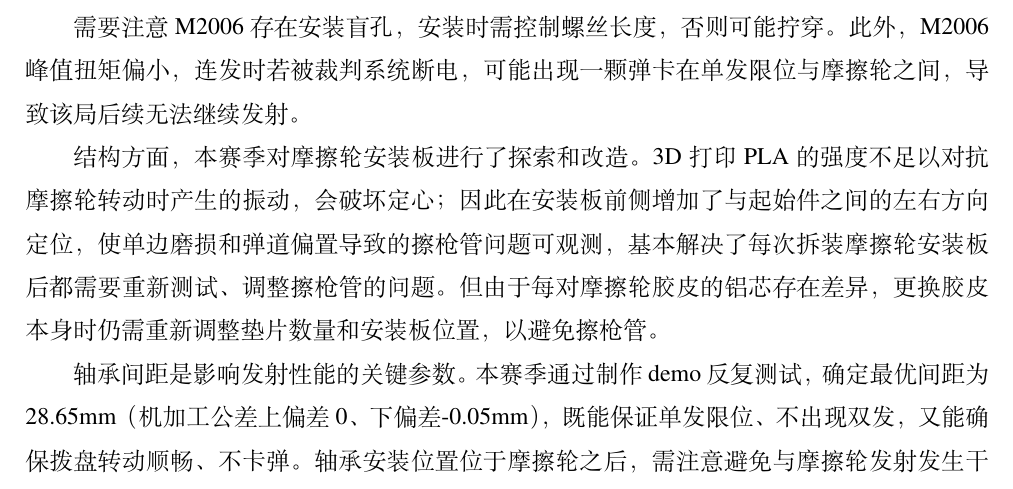
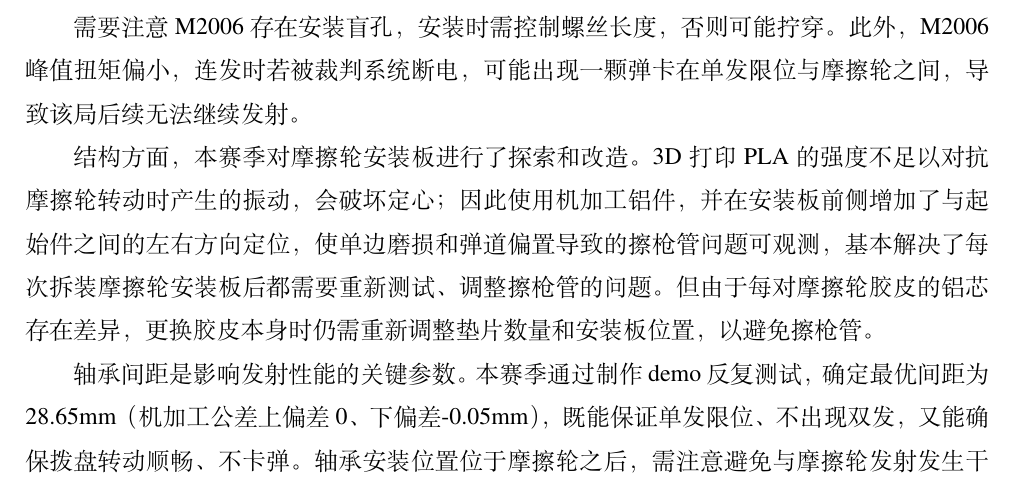
Before and after one commit to Flagwill/rm.technical_solution.drone2026, a LaTeX thesis (main.tex, which reads tex/4_详细设计/1_机械结构设计.tex): part of page 30 of 66, cut so that both start at the same text. Compiled offline with XeLaTeX; a missing font is replaced by an installed copy or a similar font.

Commit message:
修改机械结构发射机构

```diff
--- a/tex/4_详细设计/1_机械结构设计.tex
+++ b/tex/4_详细设计/1_机械结构设计.tex
@@ -237,7 +237,7 @@ Pitch轴采用四边形连杆传动，实现电机偏置，为连杆、起始件
 
 需要注意M2006存在安装盲孔，安装时需控制螺丝长度，否则可能拧穿。此外，M2006峰值扭矩偏小，连发时若被裁判系统断电，可能出现一颗弹卡在单发限位与摩擦轮之间，导致该局后续无法继续发射。
 
-结构方面，本赛季对摩擦轮安装板进行了探索和改造。3D打印PLA的强度不足以对抗摩擦轮转动时产生的振动，会破坏定心；因此在安装板前侧增加了与起始件之间的左右方向定位，使单边磨损和弹道偏置导致的擦枪管问题可观测，基本解决了每次拆装摩擦轮安装板后都需要重新测试、调整擦枪管的问题。但由于每对摩擦轮胶皮的铝芯存在差异，更换胶皮本身时仍需重新调整垫片数量和安装板位置，以避免擦枪管。
+结构方面，本赛季对摩擦轮安装板进行了探索和改造。3D打印PLA的强度不足以对抗摩擦轮转动时产生的振动，会破坏定心；因此使用机加工铝件，并在安装板前侧增加了与起始件之间的左右方向定位，使单边磨损和弹道偏置导致的擦枪管问题可观测，基本解决了每次拆装摩擦轮安装板后都需要重新测试、调整擦枪管的问题。但由于每对摩擦轮胶皮的铝芯存在差异，更换胶皮本身时仍需重新调整垫片数量和安装板位置，以避免擦枪管。
 
 轴承间距是影响发射性能的关键参数。本赛季通过制作demo反复测试，确定最优间距为28.65mm（机加工公差上偏差0、下偏差-0.05mm），既能保证单发限位、不出现双发，又能确保拨盘转动顺畅、不卡弹。轴承安装位置位于摩擦轮之后，需注意避免与摩擦轮发射发生干涉。
 
```
